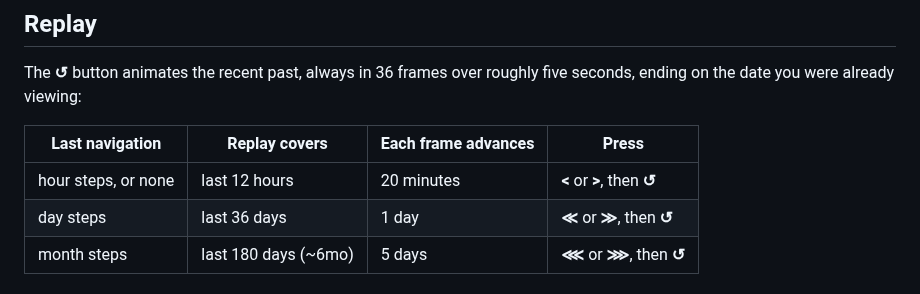
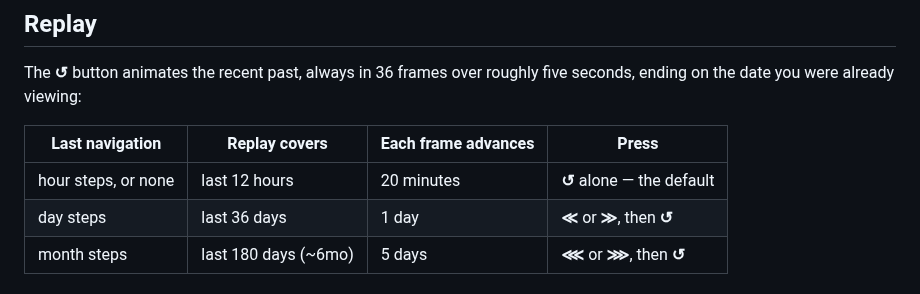
Before and after one commit to marcintk/ha-planetary-solar-system-card, a Markdown page: README.md, the part around the change. GitHub-like rendering.

Commit message:
docs: say that hour-scale replay needs no navigation first
The replay table's first row covered "hour steps, or none" but told the reader
to press < or > before the replay button — which is exactly what the "or none"
case does not require. date-navigation.ts starts at the hour scale, so a card
you have not touched replays the last 12 hours from a single press.

Co-Authored-By: Claude Opus 5 <noreply@anthropic.com>

```diff
--- a/README.md
+++ b/README.md
@@ -88,7 +88,7 @@ the date you were already viewing:
 
 | Last navigation     | Replay covers        | Each frame advances | Press                      |
 | ------------------- | -------------------- | ------------------- | -------------------------- |
-| hour steps, or none | last 12 hours        | 20 minutes          | **<** or **>**, then **↺** |
+| hour steps, or none | last 12 hours        | 20 minutes          | **↺** alone — the default  |
 | day steps           | last 36 days         | 1 day               | **≪** or **≫**, then **↺** |
 | month steps         | last 180 days (~6mo) | 5 days              | **⋘** or **⋙**, then **↺** |
 
```
